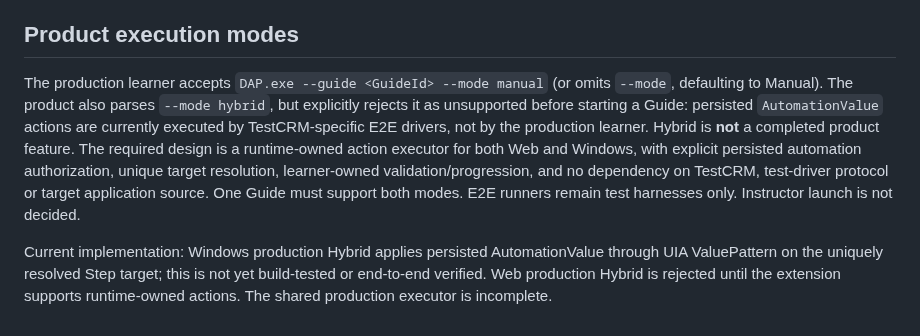
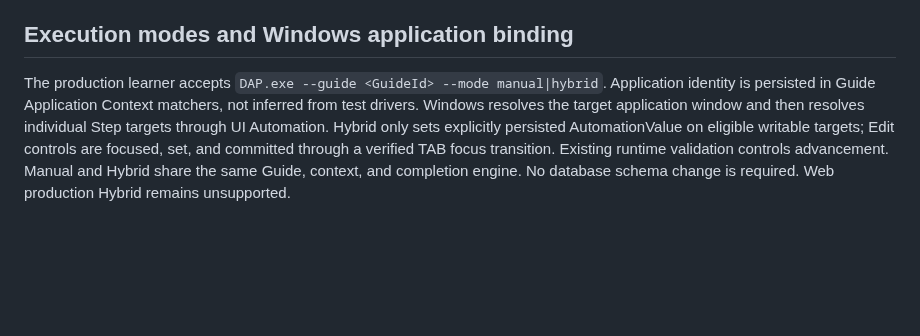
Before and after one commit to shabydevelop-code/DAP-Platform, a Markdown page: APPLICATION_CONTEXT_ARCHITECTURE.md, the part around the change. GitHub-like rendering; blank space fills up the shorter version.

Commit message:
Correct current Windows application context architecture

```diff
--- a/APPLICATION_CONTEXT_ARCHITECTURE.md
+++ b/APPLICATION_CONTEXT_ARCHITECTURE.md
@@ -309,8 +309,6 @@ Windows named Application Context resolution currently supports exactly one Wind
 9. Shared Guide persistence must not contain transient HWND, tab ID, process ID, or equivalent runtime identity.
 10. Current runtime semantics remain owned by the production Runtime; Application Context resolution must not create a second validation or progression engine.
 
-## Product execution modes
+## Execution modes and Windows application binding
 
-The production learner accepts `DAP.exe --guide <GuideId> --mode manual` (or omits `--mode`, defaulting to Manual). The product also parses `--mode hybrid`, but explicitly rejects it as unsupported before starting a Guide: persisted `AutomationValue` actions are currently executed by TestCRM-specific E2E drivers, not by the production learner. Hybrid is **not** a completed product feature. The required design is a runtime-owned action executor for both Web and Windows, with explicit persisted automation authorization, unique target resolution, learner-owned validation/progression, and no dependency on TestCRM, test-driver protocol or target application source. One Guide must support both modes. E2E runners remain test harnesses only. Instructor launch is not decided.
-
-Current implementation: Windows production Hybrid applies persisted AutomationValue through UIA ValuePattern on the uniquely resolved Step target; this is not yet build-tested or end-to-end verified. Web production Hybrid is rejected until the extension supports runtime-owned actions. The shared production executor is incomplete.
+The production learner accepts `DAP.exe --guide <GuideId> --mode manual|hybrid`. Application identity is persisted in Guide Application Context matchers, not inferred from test drivers. Windows resolves the target application window and then resolves individual Step targets through UI Automation. Hybrid only sets explicitly persisted AutomationValue on eligible writable targets; Edit controls are focused, set, and committed through a verified TAB focus transition. Existing runtime validation controls advancement. Manual and Hybrid share the same Guide, context, and completion engine. No database schema change is required. Web production Hybrid remains unsupported.
```
